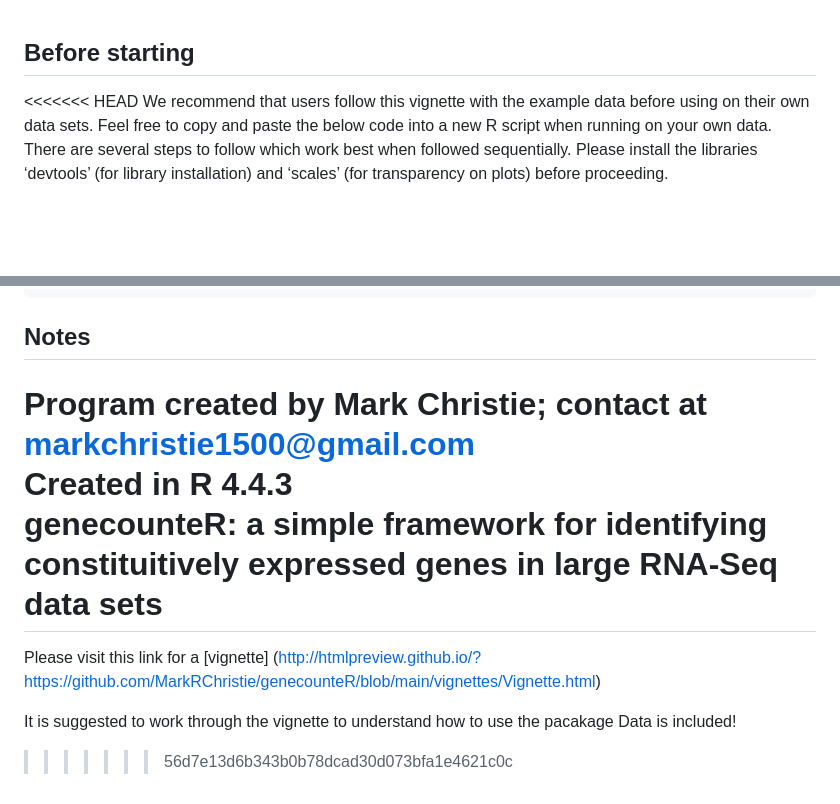
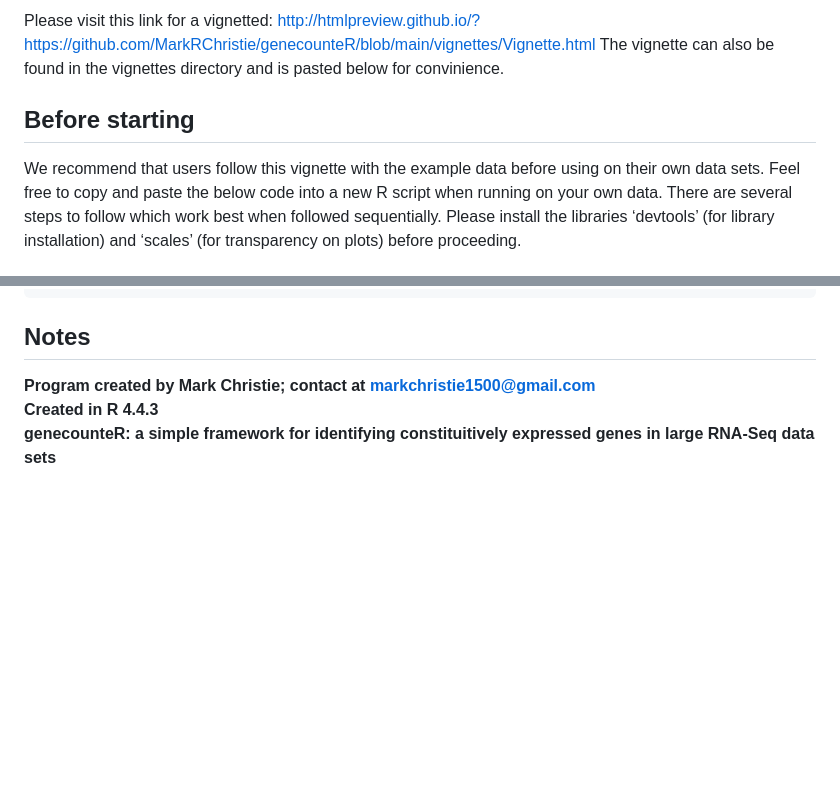
Before and after one commit to MarkRChristie/genecounteR, a Markdown page: README.md, 2 parts joined by grey strips. GitHub-like rendering; blank space fills up the shorter version.

```diff
--- a/README.md
+++ b/README.md
@@ -1,6 +1,8 @@
+Please visit this link for a vignetted: http://htmlpreview.github.io/?https://github.com/MarkRChristie/genecounteR/blob/main/vignettes/Vignette.html
+The vignette can also be found in the vignettes directory and is pasted below for convinience.
+
 ## Before starting
 
-<<<<<<< HEAD
 We recommend that users follow this vignette with the example data
 before using on their own data sets. Feel free to copy and paste the
 below code into a new R script when running on your own data. There are
@@ -156,15 +158,6 @@ Step 2: run function
     RunAll()
 
 ## Notes
-
-Program created by Mark Christie; contact at
-<markchristie1500@gmail.com>
+**Program created by Mark Christie; contact at <markchristie1500@gmail.com>
 Created in R 4.4.3
-genecounteR: a simple framework for identifying constituitively
-expressed genes in large RNA-Seq data sets
-=======
-Please visit this link for a [vignette] (http://htmlpreview.github.io/?https://github.com/MarkRChristie/genecounteR/blob/main/vignettes/Vignette.html)
-
-It is suggested to work through the vignette to understand how to use the pacakage
-Data is included!
->>>>>>> 56d7e13d6b343b0b78dcad30d073bfa1e4621c0c
+genecounteR: a simple framework for identifying constituitively expressed genes in large RNA-Seq data sets**
```
